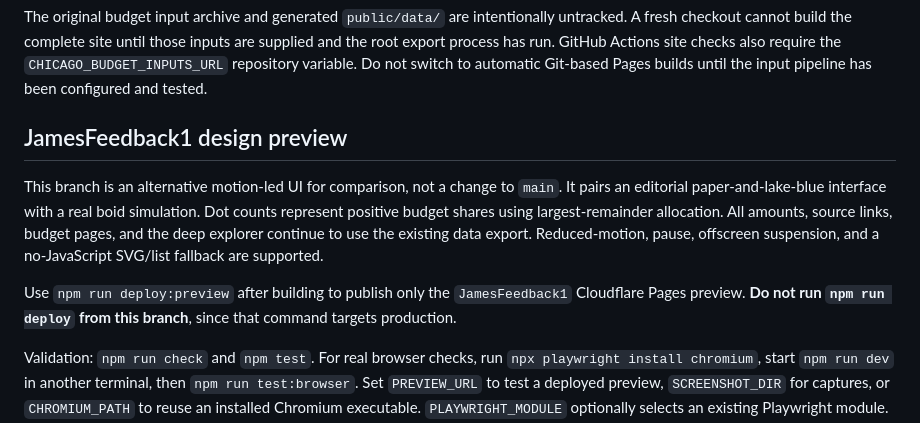
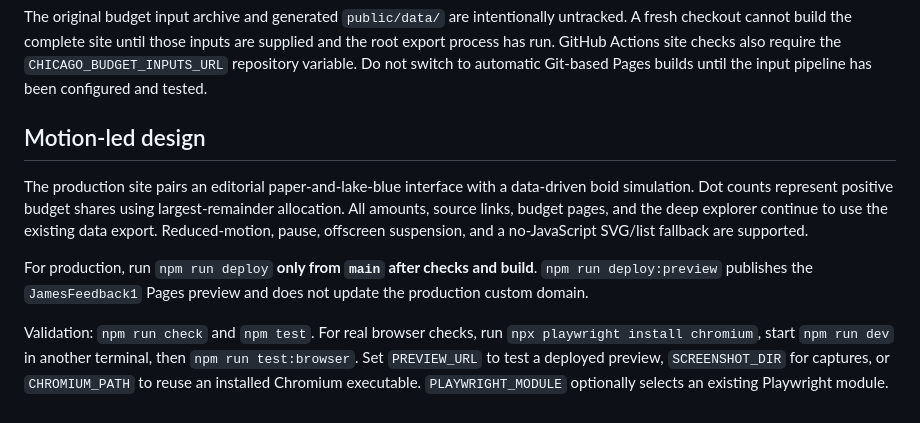
Before and after one commit to JkokGettys/chicagobudget, a Markdown page: site/README.md, the part around the change. GitHub-like rendering.

Commit message:
Document motion-led design as production site

```diff
--- a/site/README.md
+++ b/site/README.md
@@ -12,11 +12,11 @@ The public source is at `https://github.com/gettty/chicagobudget`. Production ru
 
 The original budget input archive and generated `public/data/` are intentionally untracked. A fresh checkout cannot build the complete site until those inputs are supplied and the root export process has run. GitHub Actions site checks also require the `CHICAGO_BUDGET_INPUTS_URL` repository variable. Do not switch to automatic Git-based Pages builds until the input pipeline has been configured and tested.
 
-## JamesFeedback1 design preview
+## Motion-led design
 
-This branch is an alternative motion-led UI for comparison, not a change to `main`. It pairs an editorial paper-and-lake-blue interface with a real boid simulation. Dot counts represent positive budget shares using largest-remainder allocation. All amounts, source links, budget pages, and the deep explorer continue to use the existing data export. Reduced-motion, pause, offscreen suspension, and a no-JavaScript SVG/list fallback are supported.
+The production site pairs an editorial paper-and-lake-blue interface with a data-driven boid simulation. Dot counts represent positive budget shares using largest-remainder allocation. All amounts, source links, budget pages, and the deep explorer continue to use the existing data export. Reduced-motion, pause, offscreen suspension, and a no-JavaScript SVG/list fallback are supported.
 
-Use `npm run deploy:preview` after building to publish only the `JamesFeedback1` Cloudflare Pages preview. **Do not run `npm run deploy` from this branch**, since that command targets production.
+For production, run `npm run deploy` **only from `main` after checks and build**. `npm run deploy:preview` publishes the `JamesFeedback1` Pages preview and does not update the production custom domain.
 
 Validation: `npm run check` and `npm test`. For real browser checks, run `npx playwright install chromium`, start `npm run dev` in another terminal, then `npm run test:browser`. Set `PREVIEW_URL` to test a deployed preview, `SCREENSHOT_DIR` for captures, or `CHROMIUM_PATH` to reuse an installed Chromium executable. `PLAYWRIGHT_MODULE` optionally selects an existing Playwright module. The browser suite checks data switching, animation/pause/reduced-motion, keyboard access, no-JS fallback, mobile overflow, and the existing deep explorer.
 
```
